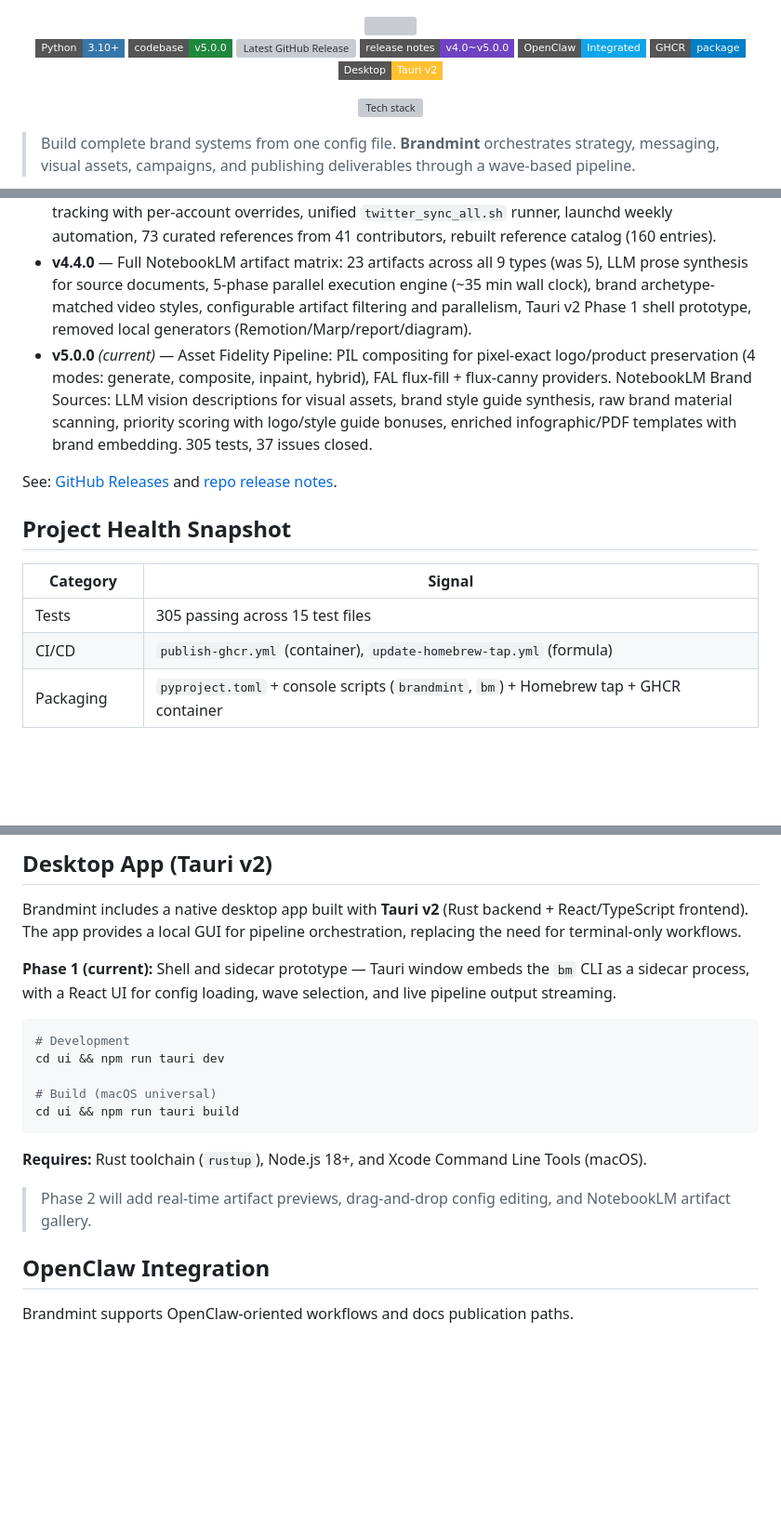
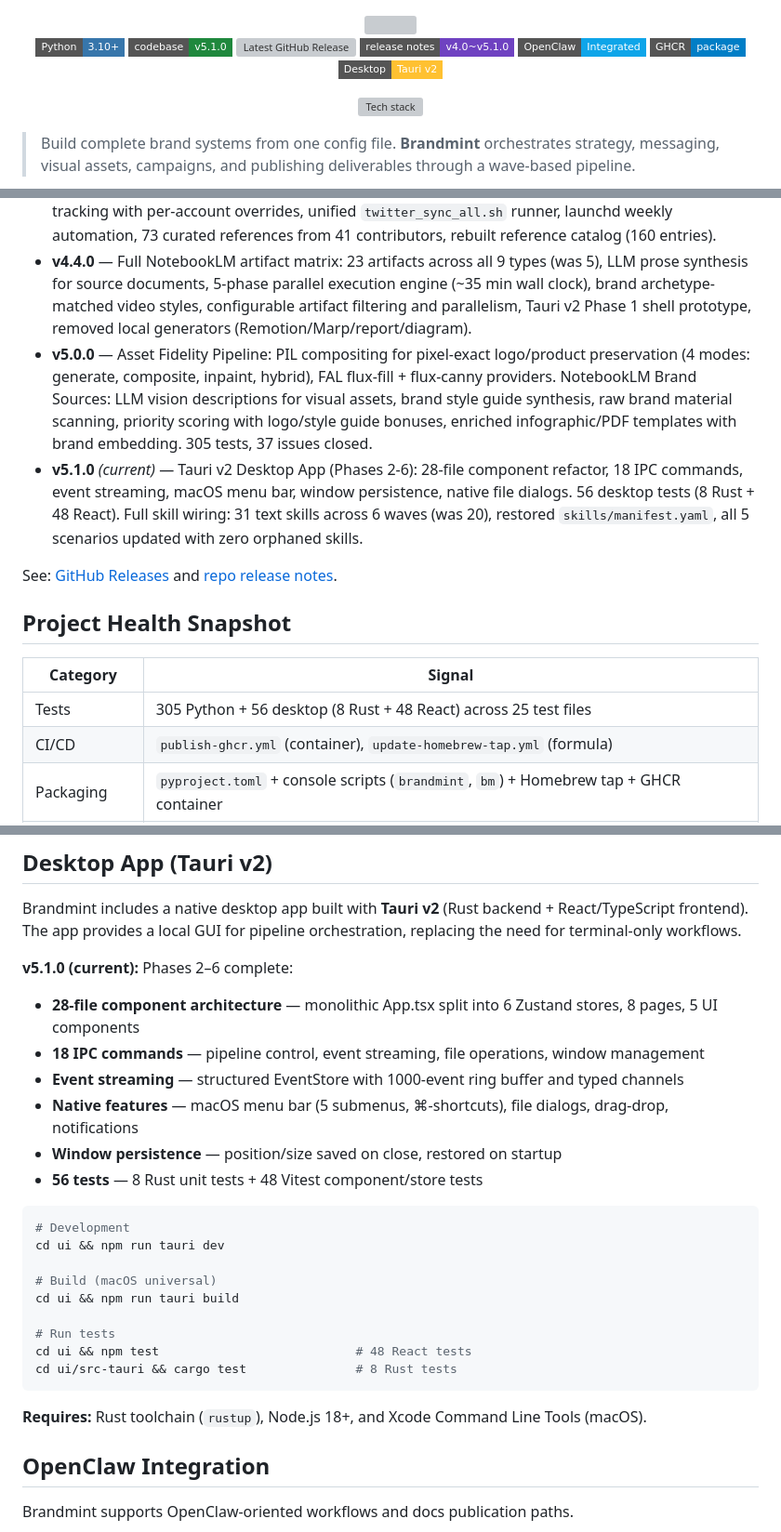
Before and after one commit to Sheshiyer/brandmint-oracle-aleph, a Markdown page: README.md, 3 parts joined by grey strips. Shown at 93% size. GitHub-like rendering; badges without logos; blank space fills up the shorter version; grey boxes are pictures that could not be loaded.

````diff
--- a/README.md
+++ b/README.md
@@ -7,9 +7,9 @@
 <!-- readme-gen:start:badges -->
 <p align="center">
   <a href="https://pypi.org/project/brandmint/"><img alt="Python" src="https://img.shields.io/badge/Python-3.10%2B-3776AB?style=flat-square&logo=python&logoColor=white"></a>
-  <a href="./pyproject.toml"><img alt="Codebase Version" src="https://img.shields.io/badge/codebase-v5.0.0-1f883d?style=flat-square"></a>
+  <a href="./pyproject.toml"><img alt="Codebase Version" src="https://img.shields.io/badge/codebase-v5.1.0-1f883d?style=flat-square"></a>
   <a href="https://github.com/Sheshiyer/brandmint-oracle-aleph/releases/latest"><img alt="Latest GitHub Release" src="https://img.shields.io/github/v/release/Sheshiyer/brandmint-oracle-aleph?style=flat-square&logo=github"></a>
-  <a href="./.github/RELEASE_NOTES.md"><img alt="Release Notes" src="https://img.shields.io/badge/release_notes-v4.0~v5.0.0-6f42c1?style=flat-square"></a>
+  <a href="./.github/RELEASE_NOTES.md"><img alt="Release Notes" src="https://img.shields.io/badge/release_notes-v4.0~v5.1.0-6f42c1?style=flat-square"></a>
   <a href="https://brandmint-openclaw.vercel.app"><img alt="OpenClaw Integration" src="https://img.shields.io/badge/OpenClaw-Integrated-0ea5e9?style=flat-square&logo=github&logoColor=white"></a>
   <a href="https://github.com/Sheshiyer/brandmint-oracle-aleph/pkgs/container/brandmint"><img alt="GHCR Package" src="https://img.shields.io/badge/GHCR-package-blue?style=flat-square&logo=docker&logoColor=white"></a>
   <a href="./ui/"><img alt="Desktop App" src="https://img.shields.io/badge/Desktop-Tauri_v2-FFC131?style=flat-square&logo=tauri&logoColor=white"></a>
@@ -310,7 +323,8 @@ Every pipeline run generates a complete brand asset suite. Here's what a single
 - **v4.3.0** — Semantic reference matching: 4-gate pipeline, 5 new semantic metadata fields on 138 catalog entries, 5D icon removal, 3A/3B/4B migrated to Nano Banana Pro, `brandmint[vision]` + `brandmint[embeddings]` optional dependency groups, 43-task vision upgrade roadmap (issues #9-#51).
 - **v4.3.1** — Twitter sync pipeline: automated community prompt discovery via bird CLI, AmirMushich tracking with per-account overrides, unified `twitter_sync_all.sh` runner, launchd weekly automation, 73 curated references from 41 contributors, rebuilt reference catalog (160 entries).
 - **v4.4.0** — Full NotebookLM artifact matrix: 23 artifacts across all 9 types (was 5), LLM prose synthesis for source documents, 5-phase parallel execution engine (~35 min wall clock), brand archetype-matched video styles, configurable artifact filtering and parallelism, Tauri v2 Phase 1 shell prototype, removed local generators (Remotion/Marp/report/diagram).
-- **v5.0.0** *(current)* — Asset Fidelity Pipeline: PIL compositing for pixel-exact logo/product preservation (4 modes: generate, composite, inpaint, hybrid), FAL flux-fill + flux-canny providers. NotebookLM Brand Sources: LLM vision descriptions for visual assets, brand style guide synthesis, raw brand material scanning, priority scoring with logo/style guide bonuses, enriched infographic/PDF templates with brand embedding. 305 tests, 37 issues closed.
+- **v5.0.0** — Asset Fidelity Pipeline: PIL compositing for pixel-exact logo/product preservation (4 modes: generate, composite, inpaint, hybrid), FAL flux-fill + flux-canny providers. NotebookLM Brand Sources: LLM vision descriptions for visual assets, brand style guide synthesis, raw brand material scanning, priority scoring with logo/style guide bonuses, enriched infographic/PDF templates with brand embedding. 305 tests, 37 issues closed.
+- **v5.1.0** *(current)* — Tauri v2 Desktop App (Phases 2-6): 28-file component refactor, 18 IPC commands, event streaming, macOS menu bar, window persistence, native file dialogs. 56 desktop tests (8 Rust + 48 React). Full skill wiring: 31 text skills across 6 waves (was 20), restored `skills/manifest.yaml`, all 5 scenarios updated with zero orphaned skills.
 
 See: [GitHub Releases](https://github.com/Sheshiyer/brandmint-oracle-aleph/releases) and [repo release notes](./.github/RELEASE_NOTES.md).
 
@@ -319,7 +333,7 @@ See: [GitHub Releases](https://github.com/Sheshiyer/brandmint-oracle-aleph/relea
 
 | Category | Signal |
 |---|---|
-| Tests | 305 passing across 15 test files |
+| Tests | 305 Python + 56 desktop (8 Rust + 48 React) across 25 test files |
 | CI/CD | `publish-ghcr.yml` (container), `update-homebrew-tap.yml` (formula) |
 | Packaging | `pyproject.toml` + console scripts (`brandmint`, `bm`) + Homebrew tap + GHCR container |
 | Extras | `brandmint[vision]` (Pillow, colorgram, imagehash, scikit-image, OpenCV) / `brandmint[embeddings]` (CLIP, FAISS, torch) |
@@ -331,7 +345,13 @@ See: [GitHub Releases](https://github.com/Sheshiyer/brandmint-oracle-aleph/relea
 
 Brandmint includes a native desktop app built with **Tauri v2** (Rust backend + React/TypeScript frontend). The app provides a local GUI for pipeline orchestration, replacing the need for terminal-only workflows.
 
-**Phase 1 (current):** Shell and sidecar prototype — Tauri window embeds the `bm` CLI as a sidecar process, with a React UI for config loading, wave selection, and live pipeline output streaming.
+**v5.1.0 (current):** Phases 2–6 complete:
+- **28-file component architecture** — monolithic App.tsx split into 6 Zustand stores, 8 pages, 5 UI components
+- **18 IPC commands** — pipeline control, event streaming, file operations, window management
+- **Event streaming** — structured EventStore with 1000-event ring buffer and typed channels
+- **Native features** — macOS menu bar (5 submenus, ⌘-shortcuts), file dialogs, drag-drop, notifications
+- **Window persistence** — position/size saved on close, restored on startup
+- **56 tests** — 8 Rust unit tests + 48 Vitest component/store tests
 
 ```bash
 # Development
@@ -339,11 +359,13 @@ cd ui && npm run tauri dev
 
 # Build (macOS universal)
 cd ui && npm run tauri build
+
+# Run tests
+cd ui && npm test                           # 48 React tests
+cd ui/src-tauri && cargo test               # 8 Rust tests
 ```
 
 **Requires:** Rust toolchain (`rustup`), Node.js 18+, and Xcode Command Line Tools (macOS).
-
-> Phase 2 will add real-time artifact previews, drag-and-drop config editing, and NotebookLM artifact gallery.
 
 ## OpenClaw Integration
 
````
Also changed, not shown: other parts of README.md (+36 -23 lines), CHANGELOG.md (+29 -0 lines).
